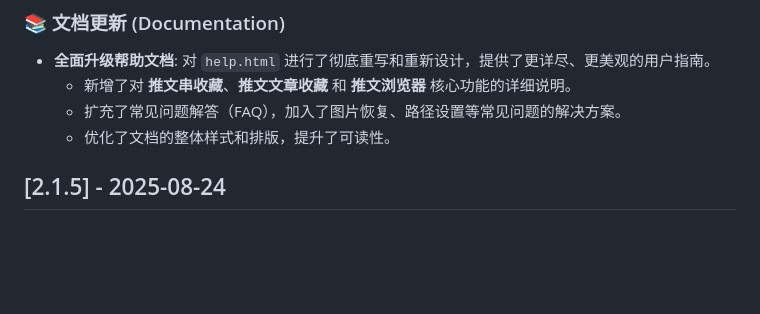
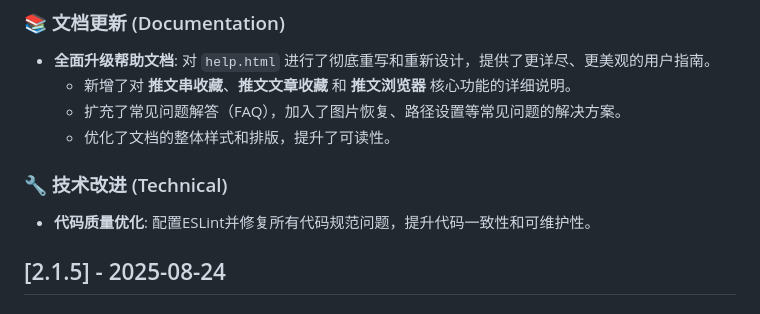
Before and after one commit to aixiaojiao/gglknow, a Markdown page: CHANGELOG.md, the part around the change. Drawn GitHub-style; blank space fills up the shorter version.

Commit message:
docs: Add code quality improvements to v2.1.6 changelog

```diff
--- a/CHANGELOG.md
+++ b/CHANGELOG.md
@@ -6,6 +6,9 @@
   - 新增了对 **推文串收藏**、**推文文章收藏** 和 **推文浏览器** 核心功能的详细说明。
   - 扩充了常见问题解答（FAQ），加入了图片恢复、路径设置等常见问题的解决方案。
   - 优化了文档的整体样式和排版，提升了可读性。
+
+### 🔧 技术改进 (Technical)
+- **代码质量优化**: 配置ESLint并修复所有代码规范问题，提升代码一致性和可维护性。
 
 ## [2.1.5] - 2025-08-24
 ### 🚀 新增 (Added)
```
